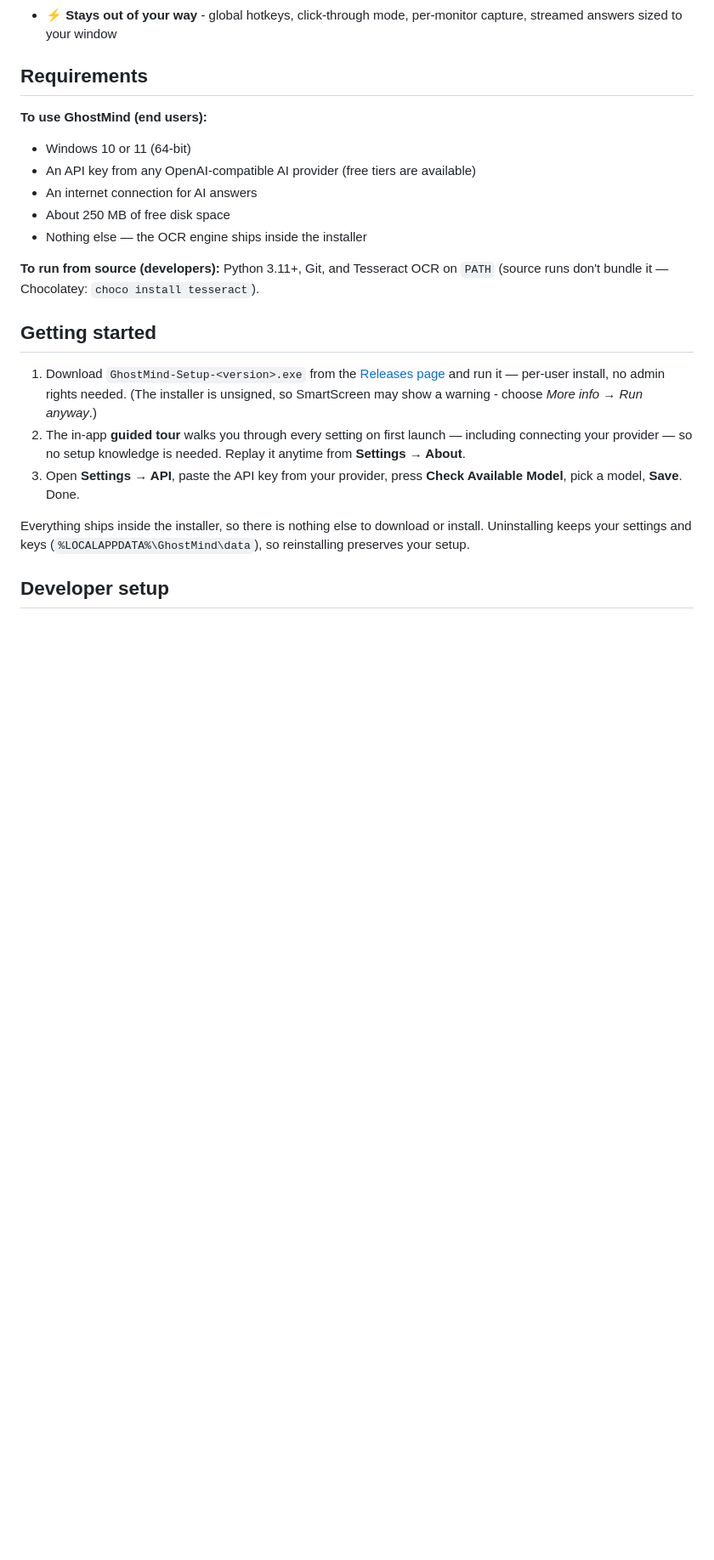
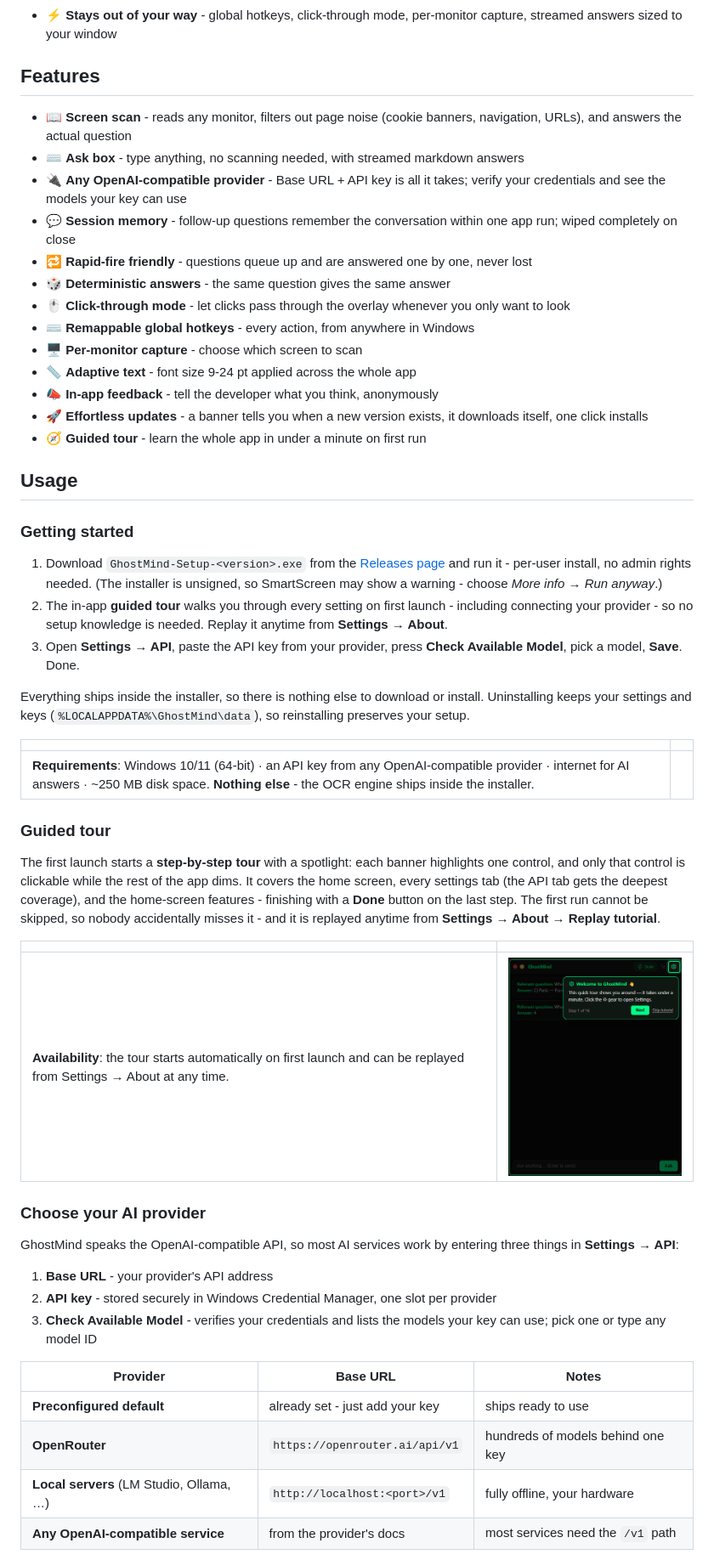
Before and after one commit to dasunjlk/GhostMind, a Markdown page: README.md, the part around one of its changes. Shown at 85% size. Rendered like a GitHub page; pictures changed too: assets/docs/screenshots/tutorial.png (added); blank space fills up the shorter version.

Commit message:
docs(readme): restructure usage sections with side-by-side layout and add tutorial step

```diff
--- a/README.md
+++ b/README.md
@@ -28,27 +28,32 @@ GhostMind is a **stealth AI assistant** for Windows. It lives on your screen as
 - 🧭 **Zero learning curve** - a guided tour walks you through every setting on first run, replayable anytime
 - ⚡ **Stays out of your way** - global hotkeys, click-through mode, per-monitor capture, streamed answers sized to your window
 
-## Requirements
+## Features
 
-**To use GhostMind (end users):**
+- 📖 **Screen scan** - reads any monitor, filters out page noise (cookie banners, navigation, URLs), and answers the actual question
+- ⌨️ **Ask box** - type anything, no scanning needed, with streamed markdown answers
+- 🔌 **Any OpenAI-compatible provider** - Base URL + API key is all it takes; verify your credentials and see the models your key can use
+- 💬 **Session memory** - follow-up questions remember the conversation within one app run; wiped completely on close
+- 🔁 **Rapid-fire friendly** - questions queue up and are answered one by one, never lost
+- 🎲 **Deterministic answers** - the same question gives the same answer
+- 🖱 **Click-through mode** - let clicks pass through the overlay whenever you only want to look
+- ⌨️ **Remappable global hotkeys** - every action, from anywhere in Windows
+- 🖥 **Per-monitor capture** - choose which screen to scan
+- 📏 **Adaptive text** - font size 9-24 pt applied across the whole app
+- 📣 **In-app feedback** - tell the developer what you think, anonymously
+- 🚀 **Effortless updates** - a banner tells you when a new version exists, it downloads itself, one click installs
+- 🧭 **Guided tour** - learn the whole app in under a minute on first run
 
-- Windows 10 or 11 (64-bit)
-- An API key from any OpenAI-compatible AI provider (free tiers are available)
-- An internet connection for AI answers
-- About 250 MB of free disk space
-- Nothing else — the OCR engine ships inside the installer
+## Usage
 
-**To run from source (developers):** Python 3.11+, Git, and Tesseract OCR on
-`PATH` (source runs don't bundle it — Chocolatey: `choco install tesseract`).
-
-## Getting started
+### Getting started
 
 1. Download `GhostMind-Setup-<version>.exe` from the
-   [Releases page](https://github.com/dasunjlk/GhostMind/releases) and run it —
+   [Releases page](https://github.com/dasunjlk/GhostMind/releases) and run it -
    per-user install, no admin rights needed. (The installer is unsigned, so
    SmartScreen may show a warning - choose *More info → Run anyway*.)
 2. The in-app **guided tour** walks you through every setting on first
-   launch — including connecting your provider — so no setup knowledge is
+   launch - including connecting your provider - so no setup knowledge is
    needed. Replay it anytime from **Settings → About**.
 3. Open **Settings → API**, paste the API key from your provider, press
    **Check Available Model**, pick a model, **Save**. Done.
@@ -57,4 +62,37 @@ Everything ships inside the installer, so there is nothing else to download
 or install. Uninstalling keeps your settings and keys
 (`%LOCALAPPDATA%\GhostMind\data`), so reinstalling preserves your setup.
 
-## Developer setup
+| | |
+|---|---|
+| **Requirements**: Windows 10/11 (64-bit) · an API key from any OpenAI-compatible provider · internet for AI answers · ~250 MB disk space. **Nothing else** - the OCR engine ships inside the installer. | |
+
+### Guided tour
+
+The first launch starts a **step-by-step tour** with a spotlight: each banner
+highlights one control, and only that control is clickable while the rest of
+the app dims. It covers the home screen, every settings tab (the API tab gets
+the deepest coverage), and the home-screen features - finishing with a
+**Done** button on the last step. The first run cannot be skipped, so nobody
+accidentally misses it - and it is replayed anytime from
+**Settings → About → Replay tutorial**.
+
+| | |
+|---|---|
+| **Availability**: the tour starts automatically on first launch and can be replayed from Settings → About at any time. | <img src="assets/docs/screenshots/tutorial.png" width="300"> |
+
+### Choose your AI provider
+
+GhostMind speaks the OpenAI-compatible API, so most AI services work by
+entering three things in **Settings → API**:
+
+1. **Base URL** - your provider's API address
+2. **API key** - stored securely in Windows Credential Manager, one slot per provider
+3. **Check Available Model** - verifies your credentials and lists the models your key can use; pick one or type any model ID
+
+| Provider | Base URL | Notes |
+|---|---|---|
+| **Preconfigured default** | already set - just add your key | ships ready to use |
+| **OpenRouter** | `https://openrouter.ai/api/v1` | hundreds of models behind one key |
+| **Local servers** (LM Studio, Ollama, …) | `http://localhost:<port>/v1` | fully offline, your hardware |
+| **Any OpenAI-compatible service** | from the provider's docs | most services need the `/v1` path |
+
```
Also changed, not shown: other parts of README.md (+69 -96 lines), assets/docs/screenshots/overlay-home.png (deleted), 1 other file.
